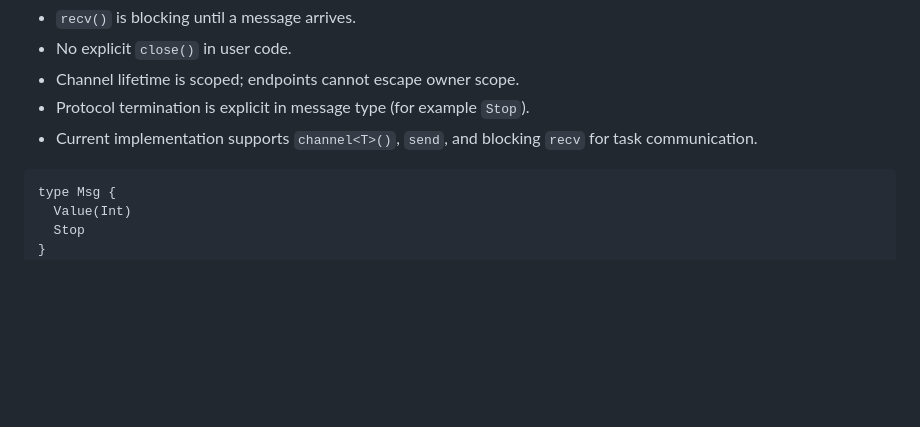
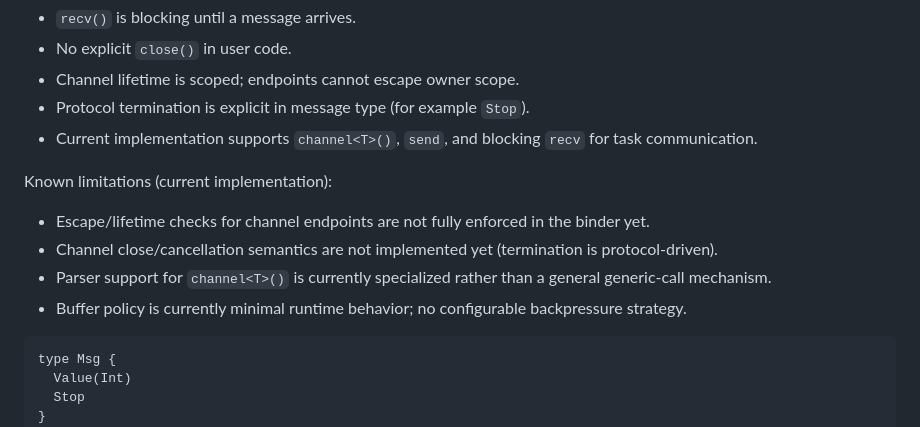
Before and after one commit to cybercat37/lume, a Markdown page: docs/spec.md, the part around the change. GitHub-like rendering; blank space fills up the shorter version.

Commit message:
Document channel v1 limitations and follow-up tasks

````diff
--- a/docs/spec.md
+++ b/docs/spec.md
@@ -408,6 +408,12 @@ Rules:
 - Protocol termination is explicit in message type (for example `Stop`).
 - Current implementation supports `channel<T>()`, `send`, and blocking `recv` for task communication.
 
+Known limitations (current implementation):
+- Escape/lifetime checks for channel endpoints are not fully enforced in the binder yet.
+- Channel close/cancellation semantics are not implemented yet (termination is protocol-driven).
+- Parser support for `channel<T>()` is currently specialized rather than a general generic-call mechanism.
+- Buffer policy is currently minimal runtime behavior; no configurable backpressure strategy.
+
 ```axom
 type Msg {
   Value(Int)
````
Also changed, not shown: docs/tutorial.md (+5 -0 lines), roadmap.md (+3 -0 lines).
